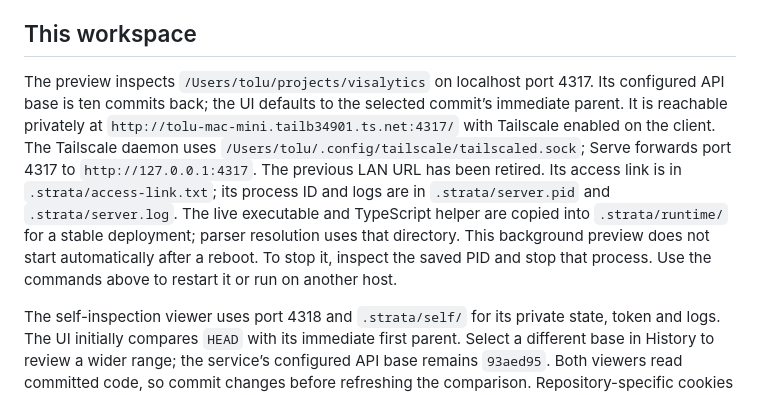
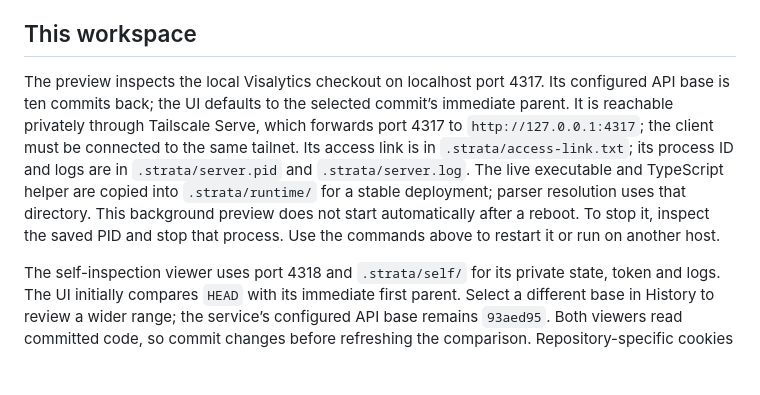
Before and after one commit to tee-jagz/peekumi, a Markdown page: README.md, the part around the change. Rendered like a GitHub page; blank space fills up the shorter version.

Commit message:
Remove private Tailscale details from the workspace notes
The README named the tailnet hostname, the tailscaled socket path and
a home-directory path. Describe the private Tailscale Serve route
generically instead.

```diff
--- a/README.md
+++ b/README.md
@@ -122,7 +122,7 @@ Build first with `npm run build:rust`. The benchmark starts both implementations
 
 ## This workspace
 
-The preview inspects `/Users/tolu/projects/visalytics` on localhost port 4317. Its configured API base is ten commits back; the UI defaults to the selected commit’s immediate parent. It is reachable privately at `http://tolu-mac-mini.tailb34901.ts.net:4317/` with Tailscale enabled on the client. The Tailscale daemon uses `/Users/tolu/.config/tailscale/tailscaled.sock`; Serve forwards port 4317 to `http://127.0.0.1:4317`. The previous LAN URL has been retired. Its access link is in `.strata/access-link.txt`; its process ID and logs are in `.strata/server.pid` and `.strata/server.log`. The live executable and TypeScript helper are copied into `.strata/runtime/` for a stable deployment; parser resolution uses that directory. This background preview does not start automatically after a reboot. To stop it, inspect the saved PID and stop that process. Use the commands above to restart it or run on another host.
+The preview inspects the local Visalytics checkout on localhost port 4317. Its configured API base is ten commits back; the UI defaults to the selected commit’s immediate parent. It is reachable privately through Tailscale Serve, which forwards port 4317 to `http://127.0.0.1:4317`; the client must be connected to the same tailnet. Its access link is in `.strata/access-link.txt`; its process ID and logs are in `.strata/server.pid` and `.strata/server.log`. The live executable and TypeScript helper are copied into `.strata/runtime/` for a stable deployment; parser resolution uses that directory. This background preview does not start automatically after a reboot. To stop it, inspect the saved PID and stop that process. Use the commands above to restart it or run on another host.
 
 The self-inspection viewer uses port 4318 and `.strata/self/` for its private state, token and logs. The UI initially compares `HEAD` with its immediate first parent. Select a different base in History to review a wider range; the service’s configured API base remains `93aed95`. Both viewers read committed code, so commit changes before refreshing the comparison. Repository-specific cookies allow both viewers to stay signed in on the same hostname.
 
```
